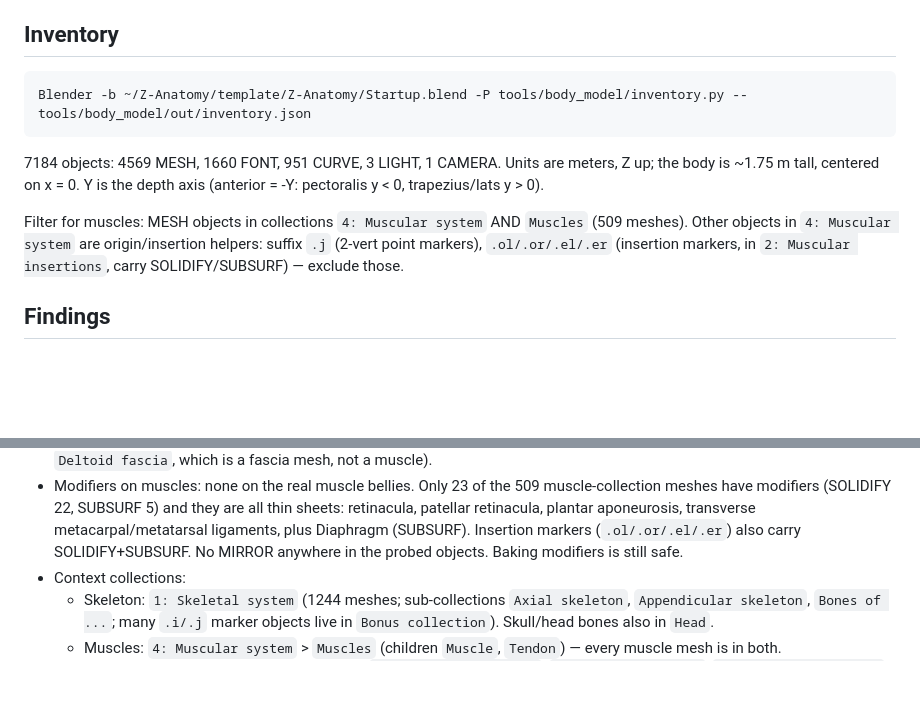
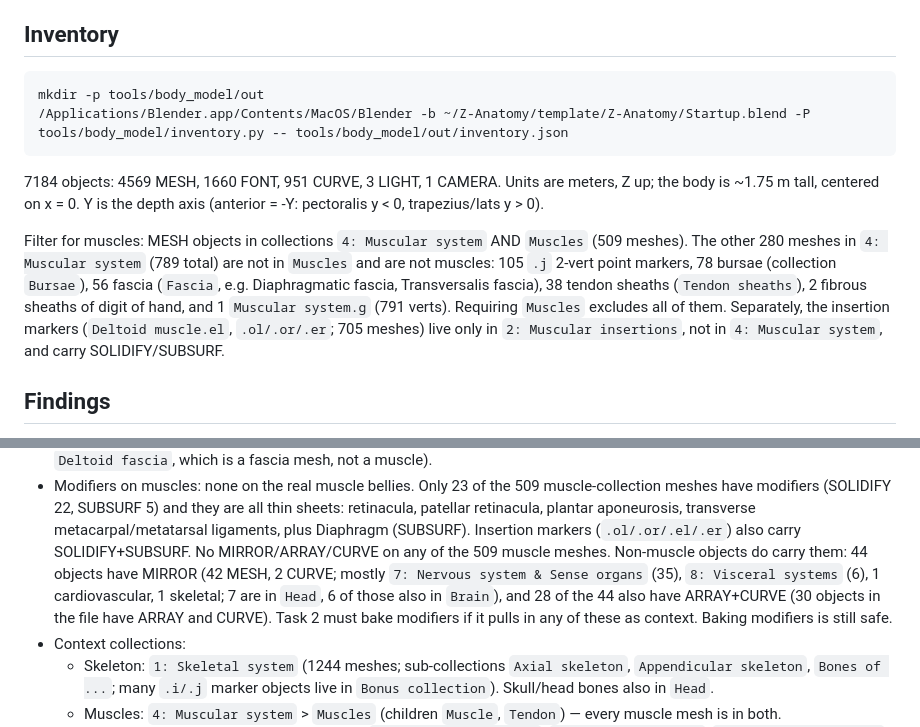
Before and after one commit to thunyataps/food_diary, a Markdown page: tools/body_model/README.md, 2 parts joined by grey strips. GitHub-like rendering; blank space fills up the shorter version.

Commit message:
Correct MIRROR scope and non-muscle object breakdown in body_model README
Co-Authored-By: Claude Opus 5.5 <noreply@anthropic.com>

````diff
--- a/tools/body_model/README.md
+++ b/tools/body_model/README.md
@@ -17,14 +17,19 @@ https://github.com/Z-Anatomy/Models-of-human-anatomy). The source `.blend` is no
 
 ## Inventory
 ```
-Blender -b ~/Z-Anatomy/template/Z-Anatomy/Startup.blend -P tools/body_model/inventory.py -- tools/body_model/out/inventory.json
+mkdir -p tools/body_model/out
+/Applications/Blender.app/Contents/MacOS/Blender -b ~/Z-Anatomy/template/Z-Anatomy/Startup.blend -P tools/body_model/inventory.py -- tools/body_model/out/inventory.json
 ```
 7184 objects: 4569 MESH, 1660 FONT, 951 CURVE, 3 LIGHT, 1 CAMERA. Units are meters, Z up; the body is
 ~1.75 m tall, centered on x = 0. Y is the depth axis (anterior = -Y: pectoralis y < 0, trapezius/lats y > 0).
 
 Filter for muscles: MESH objects in collections `4: Muscular system` AND `Muscles` (509 meshes).
-Other objects in `4: Muscular system` are origin/insertion helpers: suffix `.j` (2-vert point markers),
-`.ol/.or/.el/.er` (insertion markers, in `2: Muscular insertions`, carry SOLIDIFY/SUBSURF) — exclude those.
+The other 280 meshes in `4: Muscular system` (789 total) are not in `Muscles` and are not muscles:
+105 `.j` 2-vert point markers, 78 bursae (collection `Bursae`), 56 fascia (`Fascia`, e.g. Diaphragmatic fascia,
+Transversalis fascia), 38 tendon sheaths (`Tendon sheaths`),
+2 fibrous sheaths of digit of hand, and 1 `Muscular system.g` (791 verts). Requiring `Muscles` excludes all of them.
+Separately, the insertion markers (`Deltoid muscle.el`, `.ol/.or/.er`; 705 meshes) live only in
+`2: Muscular insertions`, not in `4: Muscular system`, and carry SOLIDIFY/SUBSURF.
 
 ## Findings
 - Side suffix: `.l` / `.r`. `.l` center x sign: **+** (252/252 `.l` muscles have x > 0; 253/253 `.r` have x < 0).
@@ -48,7 +53,11 @@ Other objects in `4: Muscular system` are origin/insertion helpers: suffix `.j`
 - Modifiers on muscles: none on the real muscle bellies. Only 23 of the 509 muscle-collection meshes have modifiers
   (SOLIDIFY 22, SUBSURF 5) and they are all thin sheets: retinacula, patellar retinacula, plantar aponeurosis,
   transverse metacarpal/metatarsal ligaments, plus Diaphragm (SUBSURF). Insertion markers (`.ol/.or/.el/.er`) also carry
-  SOLIDIFY+SUBSURF. No MIRROR anywhere in the probed objects. Baking modifiers is still safe.
+  SOLIDIFY+SUBSURF. No MIRROR/ARRAY/CURVE on any of the 509 muscle meshes.
+  Non-muscle objects do carry them: 44 objects have MIRROR (42 MESH, 2 CURVE; mostly `7: Nervous system & Sense organs`
+  (35), `8: Visceral systems` (6), 1 cardiovascular, 1 skeletal; 7 are in `Head`, 6 of those also in `Brain`), and 28 of the 44
+  also have ARRAY+CURVE (30 objects in the file have ARRAY and CURVE). Task 2 must bake modifiers if it pulls in any of
+  these as context. Baking modifiers is still safe.
 - Context collections:
   - Skeleton: `1: Skeletal system` (1244 meshes; sub-collections `Axial skeleton`, `Appendicular skeleton`, `Bones of ...`;
     many `.i/.j` marker objects live in `Bonus collection`). Skull/head bones also in `Head`.
````
